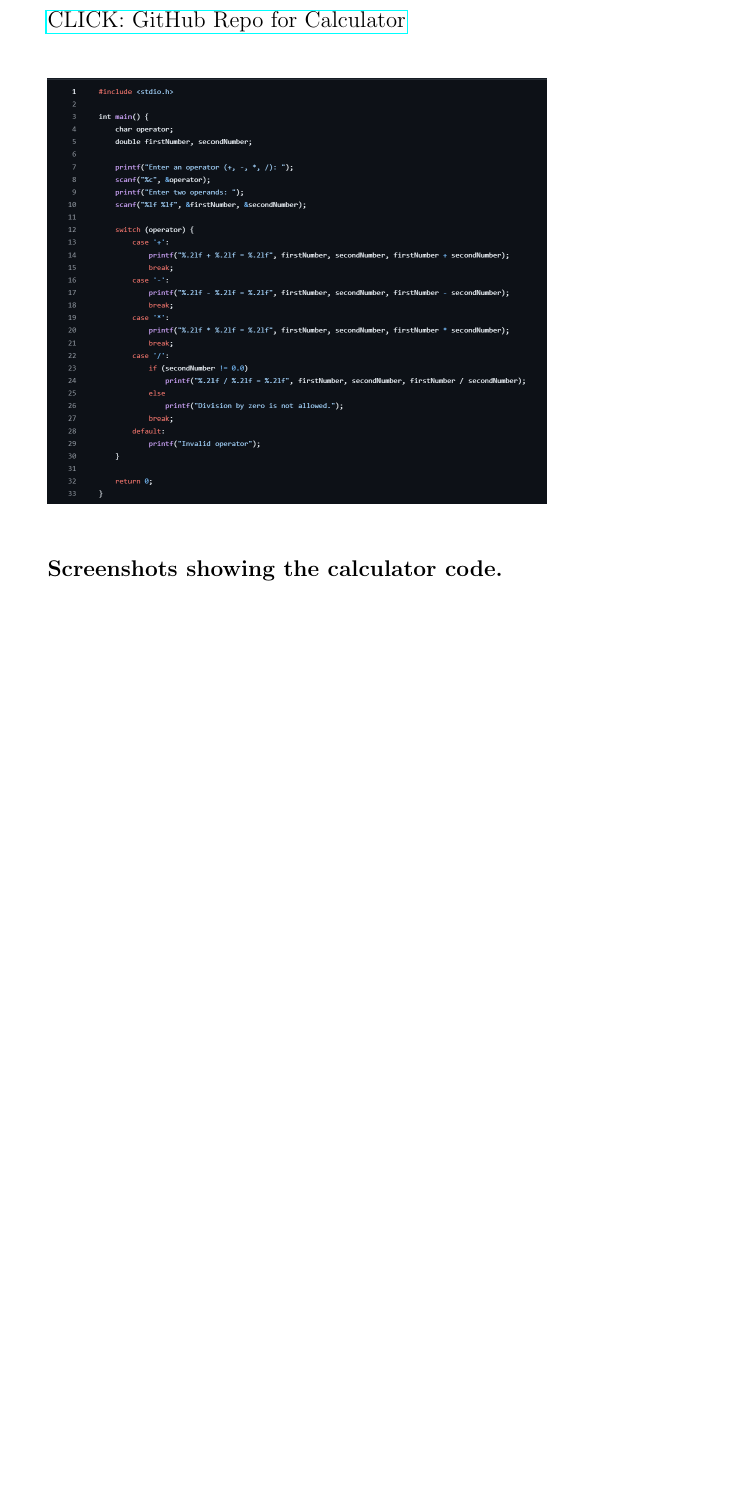
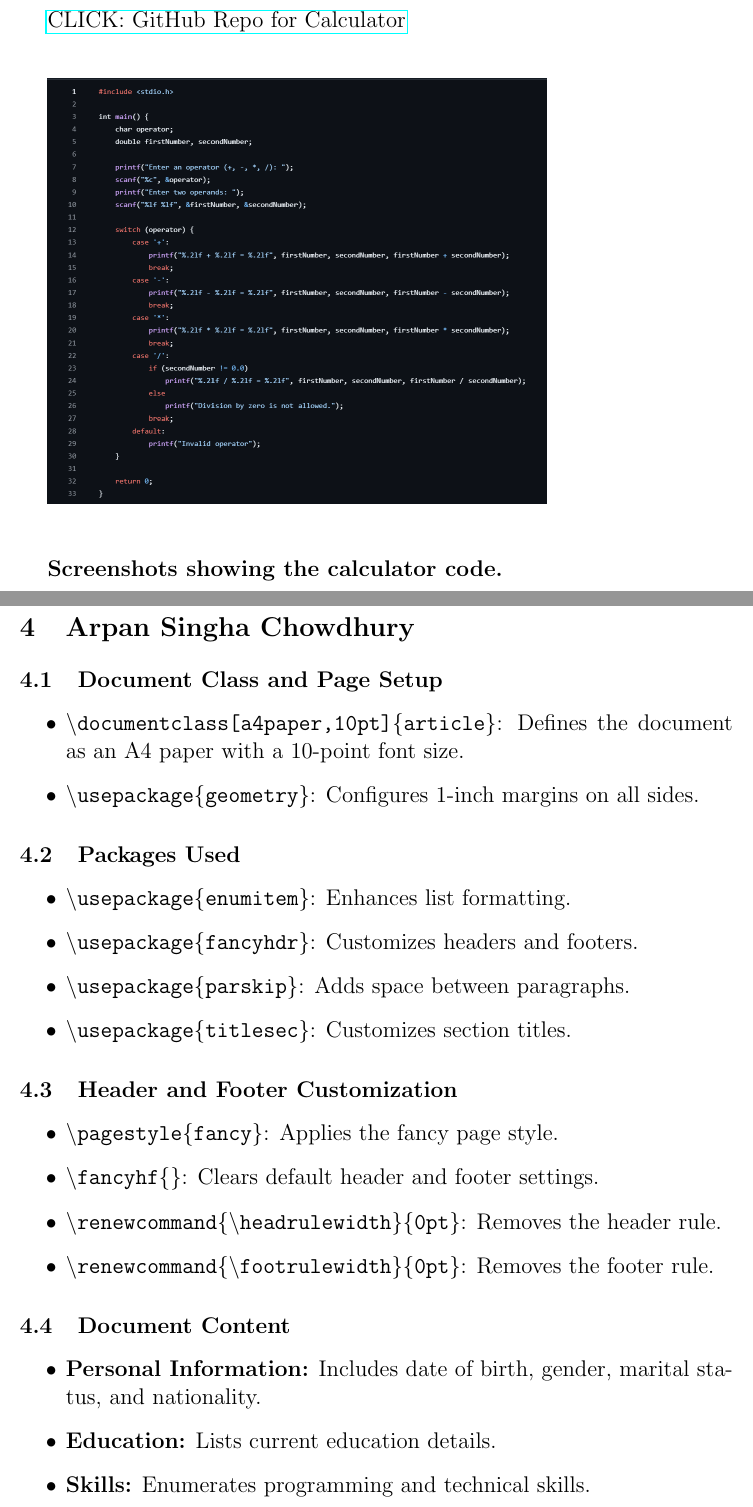
Before and after one commit to codeAtSin/group-6-final, a LaTeX document (main.tex): part of page 7 of 7 before the commit and two parts of pages 7 and 8 of 10 after it, the two joined at a grey line, cut so that both start at the same text, the shorter picture padded with empty space. Compiled offline with pdfLaTeX.

Commit message:
Adding lab entry

```diff
--- a/main.tex
+++ b/main.tex
@@ -183,3 +184,33 @@ Below is the algorithm I followed to create a basic calculator in C:
 
 
 \newpage
+{ \textbf{Date:} \today}
+\section{Arpan Singha Chowdhury}
+\subsection{Document Class and Page Setup}
+\begin{itemize}
+    \item \texttt{\textbackslash documentclass[a4paper,10pt]\{article\}}: Defines the document as an A4 paper with a 10-point font size.
+    \item \texttt{\textbackslash usepackage\{geometry\}}: Configures 1-inch margins on all sides.
+\end{itemize}
+
+\subsection{Packages Used}
+\begin{itemize}
+    \item \texttt{\textbackslash usepackage\{enumitem\}}: Enhances list formatting.
+    \item \texttt{\textbackslash usepackage\{fancyhdr\}}: Customizes headers and footers.
+    \item \texttt{\textbackslash usepackage\{parskip\}}: Adds space between paragraphs.
+    \item \texttt{\textbackslash usepackage\{titlesec\}}: Customizes section titles.
+\end{itemize}
+
+\subsection{Header and Footer Customization}
+\begin{itemize}
+    \item \texttt{\textbackslash pagestyle\{fancy\}}: Applies the fancy page style.
+    \item \texttt{\textbackslash fancyhf\{\}}: Clears default header and footer settings.
+    \item \texttt{\textbackslash renewcommand\{\textbackslash headrulewidth\}\{0pt\}}: Removes the header rule.
+    \item \texttt{\textbackslash renewcommand\{\textbackslash footrulewidth\}\{0pt\}}: Removes the footer rule.
+\end{itemize}
+
+\subsection{Document Content}
+\begin{itemize}
+    \item \textbf{Personal Information:} Includes date of birth, gender, marital status, and nationality.
+    \item \textbf{Education:} Lists current education details.
+    \item \textbf{Skills:} Enumerates programming and technical skills.
+    \item \textbf{Hobbies:} Lists personal interests and activities.
```
Also changed, not shown: arpancv.png (added), arpancvtex.png (added), main.tex (17 more changed lines).
